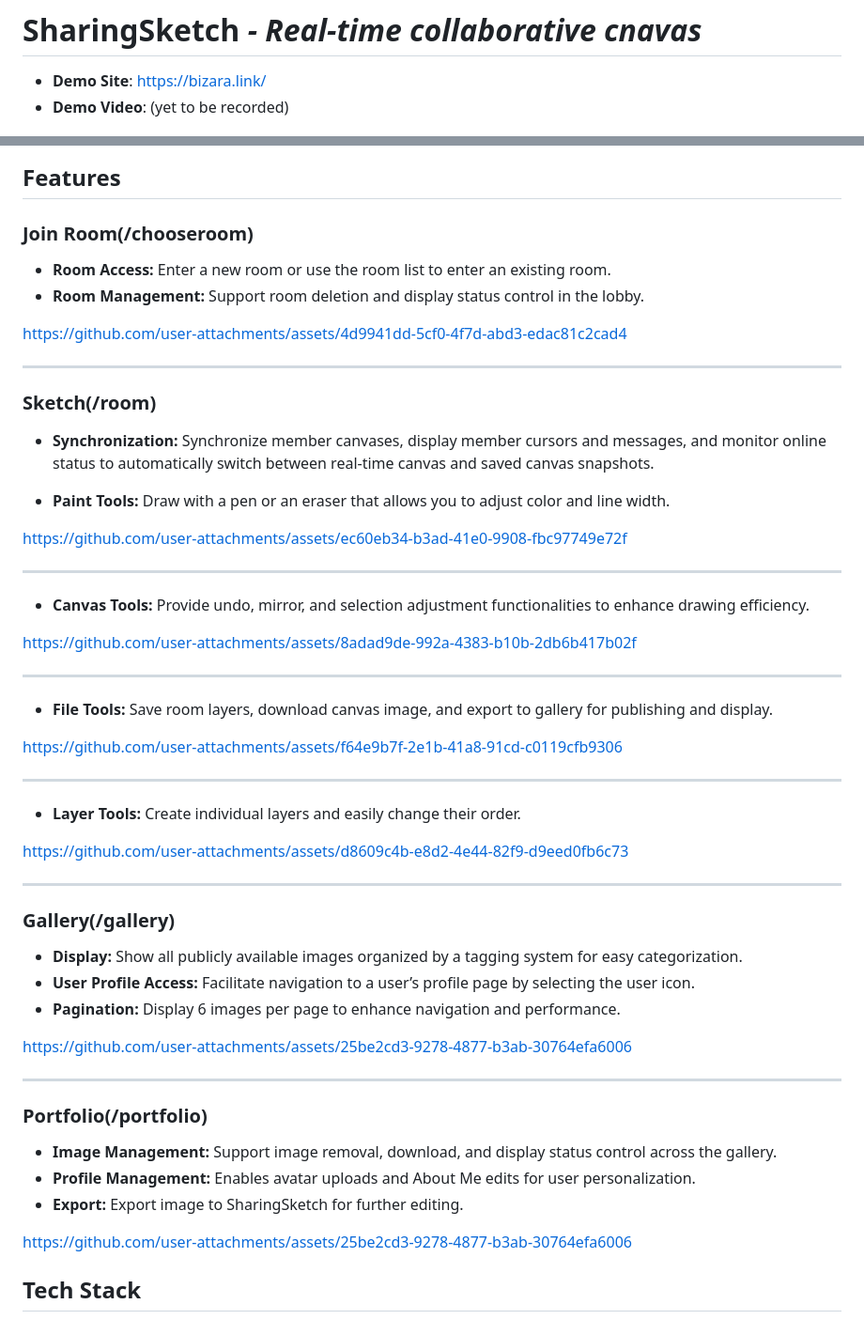
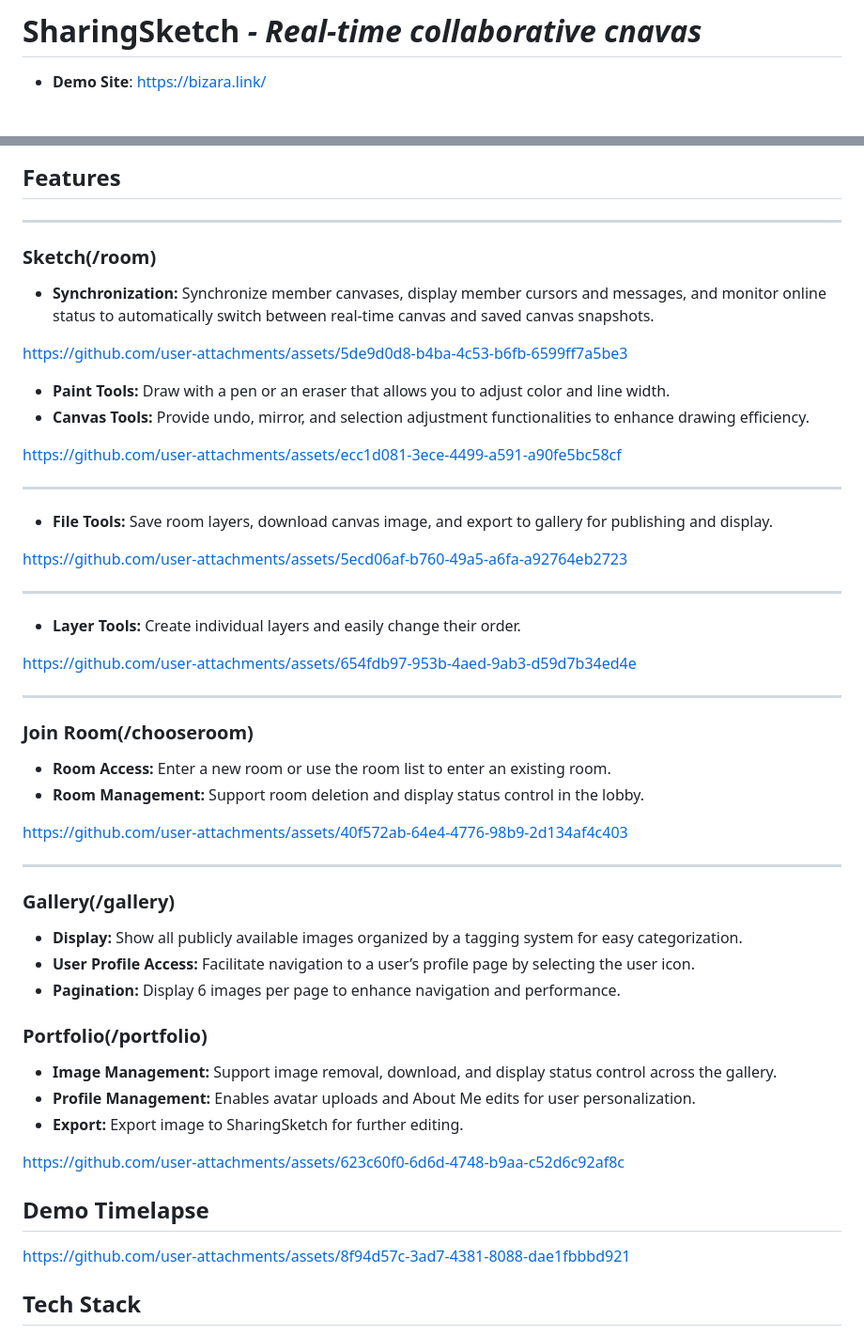
Before and after one commit to z50205/py_SharingSketch_FastAPI, a Markdown page: README.md, 2 parts joined by grey strips. Shown at 94% size. Drawn GitHub-style.

Commit message:
[Enhance]Update README.md
1.Update the demo vids, because UI changes.

```diff
--- a/README.md
+++ b/README.md
@@ -1,20 +1,10 @@
 # SharingSketch _- Real-time collaborative cnavas_
 - **Demo Site**: https://bizara.link/
-- **Demo Video**: (yet to be recorded)
 <div align="center">
   <img src="./images/homepage.png" width="80%"></img>
 </div>
 
 ## Features
-
-### Join Room(/chooseroom)
-
-- **Room Access:** Enter a new room or use the room list to enter an existing room.
-- **Room Management:** Support room deletion and display status control in the lobby.
-
-
-https://github.com/user-attachments/assets/4d9941dd-5cf0-4f7d-abd3-edac81c2cad4
-
 
 
 ---
@@ -22,21 +12,20 @@ https://github.com/user-attachments/assets/4d9941dd-5cf0-4f7d-abd3-edac81c2cad4
 ### Sketch(/room)
 - **Synchronization:** Synchronize member canvases, display member cursors and messages, and monitor online status to automatically switch between real-time canvas and saved canvas snapshots.
 
-- **Paint Tools:** Draw with a pen or an eraser that allows you to adjust color and line width.
+
+
+https://github.com/user-attachments/assets/5de9d0d8-b4ba-4c53-b6fb-6599ff7a5be3
 
 
 
-https://github.com/user-attachments/assets/ec60eb34-b3ad-41e0-9908-fbc97749e72f
-
-
-
----
-
+- **Paint Tools:** Draw with a pen or an eraser that allows you to adjust color and line width.
 - **Canvas Tools:** Provide undo, mirror, and selection adjustment functionalities to enhance drawing efficiency.
 
 
 
-https://github.com/user-attachments/assets/8adad9de-992a-4383-b10b-2db6b417b02f
+
+
+https://github.com/user-attachments/assets/ecc1d081-3ece-4499-a591-a90fe5bc58cf
 
 
 
@@ -46,7 +35,10 @@ https://github.com/user-attachments/assets/8adad9de-992a-4383-b10b-2db6b417b02f
 
 
 
-https://github.com/user-attachments/assets/f64e9b7f-2e1b-41a8-91cd-c0119cfb9306
+
+https://github.com/user-attachments/assets/5ecd06af-b760-49a5-a6fa-a92764eb2723
+
+
 
 
 
@@ -56,7 +48,22 @@ https://github.com/user-attachments/assets/f64e9b7f-2e1b-41a8-91cd-c0119cfb9306
 
 
 
-https://github.com/user-attachments/assets/d8609c4b-e8d2-4e44-82f9-d9eed0fb6c73
+
+https://github.com/user-attachments/assets/654fdb97-953b-4aed-9ab3-d59d7b34ed4e
+
+
+
+
+---
+
+### Join Room(/chooseroom)
+
+- **Room Access:** Enter a new room or use the room list to enter an existing room.
+- **Room Management:** Support room deletion and display status control in the lobby.
+
+
+
+https://github.com/user-attachments/assets/40f572ab-64e4-4776-98b9-2d134af4c403
 
 
 
@@ -68,12 +75,6 @@ https://github.com/user-attachments/assets/d8609c4b-e8d2-4e44-82f9-d9eed0fb6c73
 - **User Profile Access:** Facilitate navigation to a user’s profile page by selecting the user icon.
 - **Pagination:** Display 6 images per page to enhance navigation and performance.
 
-
-
-https://github.com/user-attachments/assets/25be2cd3-9278-4877-b3ab-30764efa6006
-
----
-
 ### Portfolio(/portfolio)
 
 - **Image Management:** Support image removal, download, and display status control across the gallery.
@@ -82,7 +83,14 @@ https://github.com/user-attachments/assets/25be2cd3-9278-4877-b3ab-30764efa6006
 
 
 
-https://github.com/user-attachments/assets/25be2cd3-9278-4877-b3ab-30764efa6006
+https://github.com/user-attachments/assets/623c60f0-6d6d-4748-b9aa-c52d6c92af8c
+
+
+
+
+## Demo Timelapse
+
+https://github.com/user-attachments/assets/8f94d57c-3ad7-4381-8088-dae1fbbbd921
 
 ## Tech Stack
 
```
